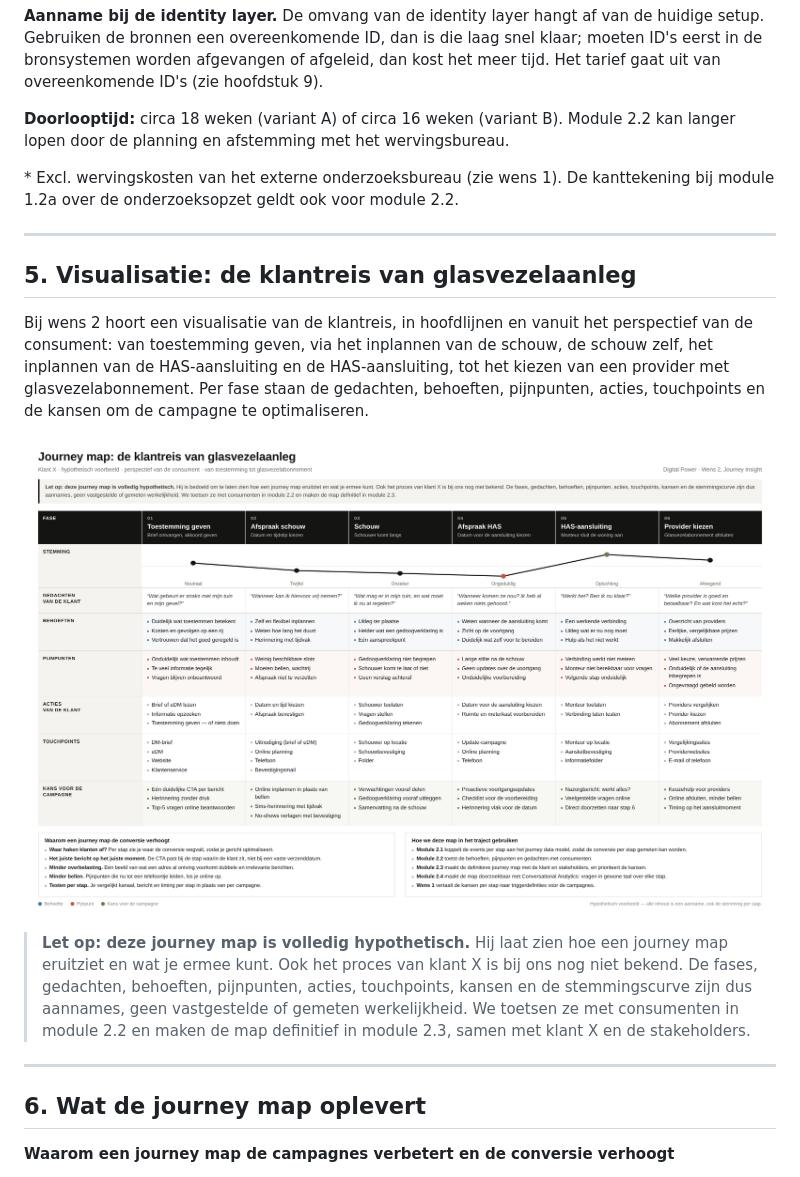
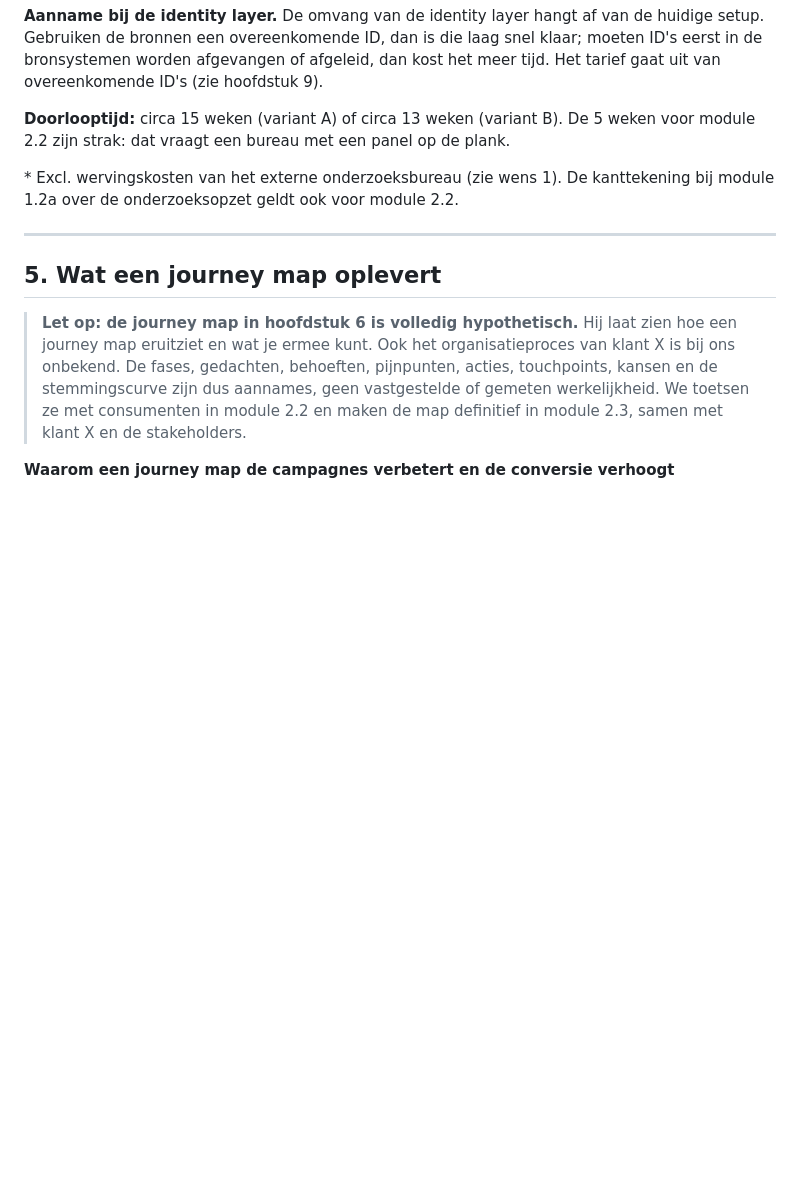
Before and after one commit to ChantalSnijder/client_proposal, a Markdown page: klant-x/klantvoorstel_klant_x.md, the part around one of its changes. Rendered like a GitHub page; pictures changed too: klant-x/journeymap_klant_x.png; blank space fills up the shorter version.

```diff
--- a/klant-x/klantvoorstel_klant_x.md
+++ b/klant-x/klantvoorstel_klant_x.md
@@ -68,23 +67,15 @@ Het journey data model bestaat uit vier lagen — identity, event, journey en se
 
 **Aanname bij de identity layer.** De omvang van de identity layer hangt af van de huidige setup. Gebruiken de bronnen een overeenkomende ID, dan is die laag snel klaar; moeten ID's eerst in de bronsystemen worden afgevangen of afgeleid, dan kost het meer tijd. Het tarief gaat uit van overeenkomende ID's (zie hoofdstuk 9).
 
-**Doorlooptijd:** circa 18 weken (variant A) of circa 16 weken (variant B). Module 2.2 kan langer lopen door de planning en afstemming met het wervingsbureau.
+**Doorlooptijd:** circa 15 weken (variant A) of circa 13 weken (variant B). De 5 weken voor module 2.2 zijn strak: dat vraagt een bureau met een panel op de plank.
 
 \* Excl. wervingskosten van het externe onderzoeksbureau (zie wens 1). De kanttekening bij module 1.2a over de onderzoeksopzet geldt ook voor module 2.2.
 
 ---
 
-## 5. Visualisatie: de klantreis van glasvezelaanleg
+## 5. Wat een journey map oplevert
 
-Bij wens 2 hoort een visualisatie van de klantreis, in hoofdlijnen en vanuit het perspectief van de consument: van toestemming geven, via het inplannen van de schouw, de schouw zelf, het inplannen van de HAS-aansluiting en de HAS-aansluiting, tot het kiezen van een provider met glasvezelabonnement. Per fase staan de gedachten, behoeften, pijnpunten, acties, touchpoints en de kansen om de campagne te optimaliseren.
-
-![Journey map: de klantreis van glasvezelaanleg](journeymap_klant_x.png)
-
-> **Let op: deze journey map is volledig hypothetisch.** Hij laat zien hoe een journey map eruitziet en wat je ermee kunt. Ook het proces van klant X is bij ons nog niet bekend. De fases, gedachten, behoeften, pijnpunten, acties, touchpoints, kansen en de stemmingscurve zijn dus aannames, geen vastgestelde of gemeten werkelijkheid. We toetsen ze met consumenten in module 2.2 en maken de map definitief in module 2.3, samen met klant X en de stakeholders.
-
----
-
-## 6. Wat de journey map oplevert
+> **Let op: de journey map in hoofdstuk 6 is volledig hypothetisch.** Hij laat zien hoe een journey map eruitziet en wat je ermee kunt. Ook het organisatieproces van klant X is bij ons onbekend. De fases, gedachten, behoeften, pijnpunten, acties, touchpoints, kansen en de stemmingscurve zijn dus aannames, geen vastgestelde of gemeten werkelijkheid. We toetsen ze met consumenten in module 2.2 en maken de map definitief in module 2.3, samen met klant X en de stakeholders.
 
 **Waarom een journey map de campagnes verbetert en de conversie verhoogt**
 
```
Also changed, not shown: other parts of klant-x/klantvoorstel_klant_x.md (+20 -13 lines), klant-x/klantvoorstel_klant_x_concept.md (+7 -7 lines), klant-x/klantvoorstel_klant_x_uren_intern.md (+11 -11 lines), klant-x/tijdlijn_klant_x.png, 2 other files.
